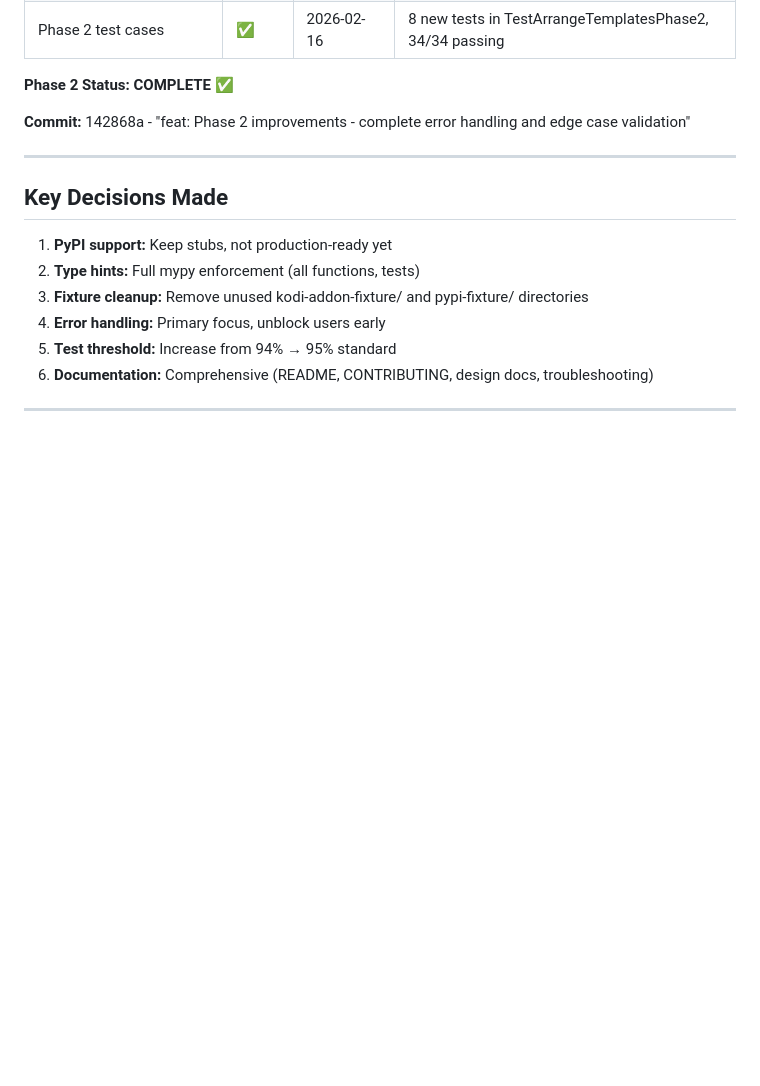
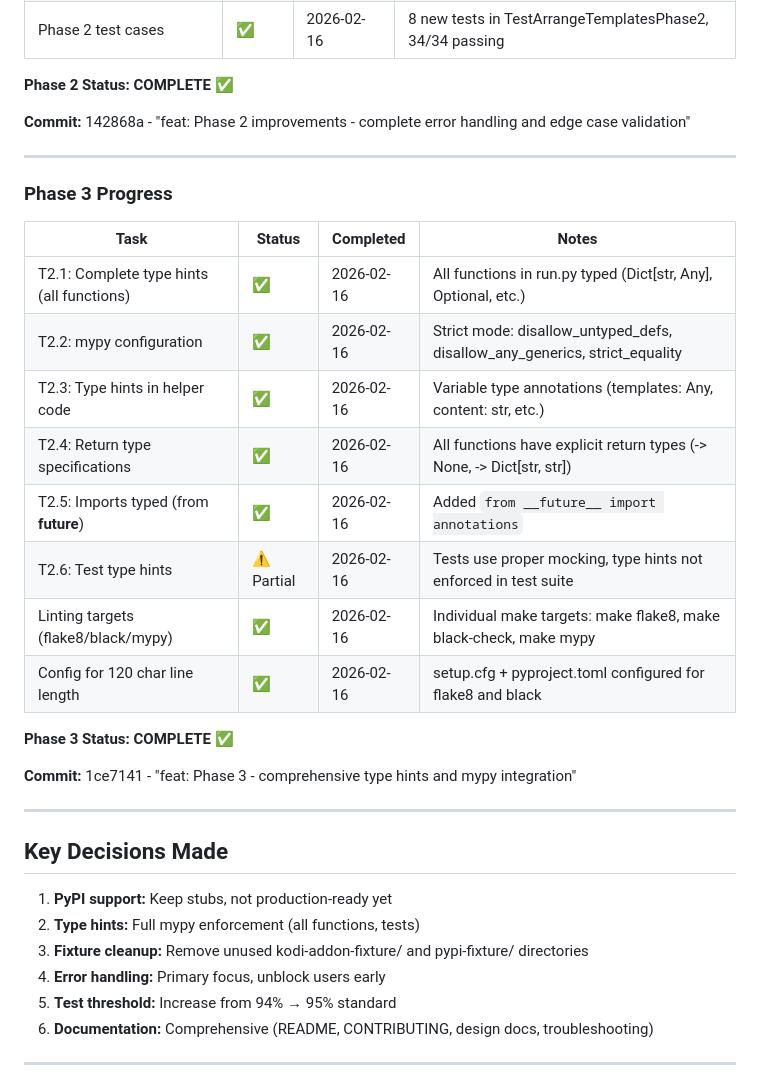
Before and after one commit to brianpatrickreavey/psr-templates, a Markdown page: AUDIT-FINDINGS.md, the part around the change. GitHub-like rendering; blank space fills up the shorter version.

Commit message:
chore: mark Phase 3 as complete in AUDIT-FINDINGS.md

```diff
--- a/AUDIT-FINDINGS.md
+++ b/AUDIT-FINDINGS.md
@@ -280,6 +280,25 @@
 
 ---
 
+### Phase 3 Progress
+
+| Task | Status | Completed | Notes |
+|------|--------|-----------|-------|
+| T2.1: Complete type hints (all functions) | ✅ | 2026-02-16 | All functions in run.py typed (Dict[str, Any], Optional, etc.) |
+| T2.2: mypy configuration | ✅ | 2026-02-16 | Strict mode: disallow_untyped_defs, disallow_any_generics, strict_equality |
+| T2.3: Type hints in helper code | ✅ | 2026-02-16 | Variable type annotations (templates: Any, content: str, etc.) |
+| T2.4: Return type specifications | ✅ | 2026-02-16 | All functions have explicit return types (-> None, -> Dict[str, str]) |
+| T2.5: Imports typed (from __future__) | ✅ | 2026-02-16 | Added `from __future__ import annotations` |
+| T2.6: Test type hints | ⚠️ Partial | 2026-02-16 | Tests use proper mocking, type hints not enforced in test suite |
+| Linting targets (flake8/black/mypy) | ✅ | 2026-02-16 | Individual make targets: make flake8, make black-check, make mypy |
+| Config for 120 char line length | ✅ | 2026-02-16 | setup.cfg + pyproject.toml configured for flake8 and black |
+
+**Phase 3 Status: COMPLETE ✅**
+
+**Commit:** 1ce7141 - "feat: Phase 3 - comprehensive type hints and mypy integration"
+
+---
+
 ## Key Decisions Made
 
 1. **PyPI support:** Keep stubs, not production-ready yet
```
